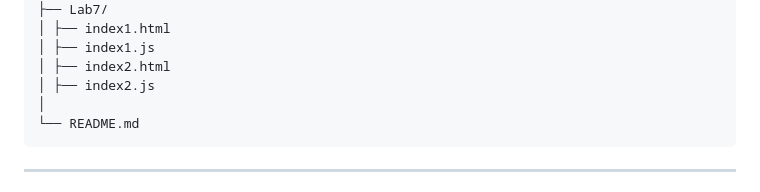
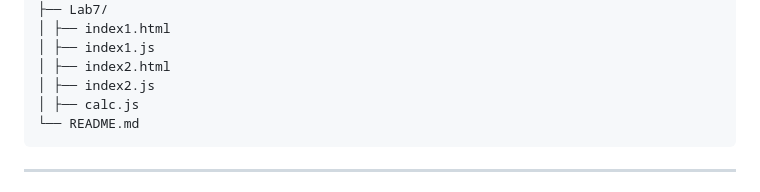
Before and after one commit to HONDA-74/CST-LABS, a Markdown page: README.md, the part around the change. GitHub-like rendering.

Commit message:
Add calc.js to project structure in README

````diff
--- a/README.md
+++ b/README.md
@@ -65,7 +65,7 @@ CST-LABS/
 │ ├── index1.js
 │ ├── index2.html
 │ ├── index2.js
-│
+│ ├── calc.js
 └── README.md
 ```
 
````
